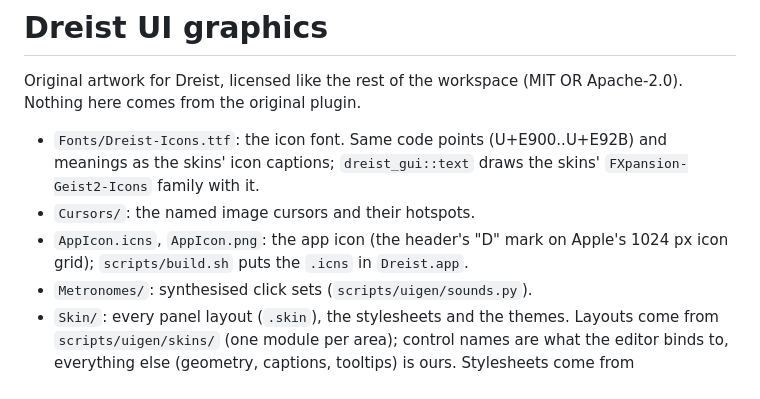
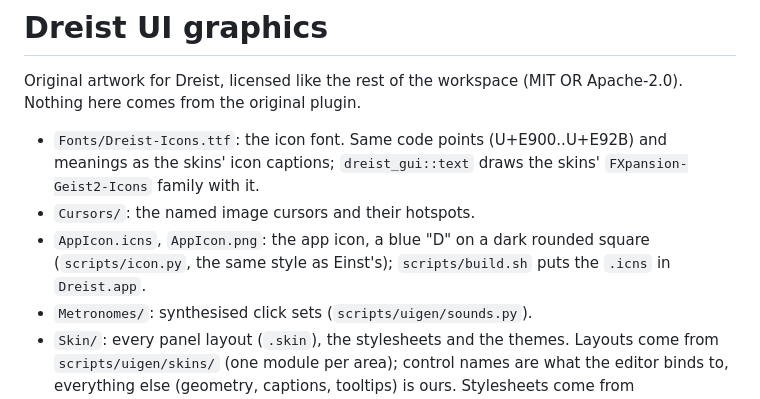
Before and after one commit to koeves/dreist, a Markdown page: assets/ui/README.md, the part around the change. Drawn GitHub-style.

```diff
--- a/assets/ui/README.md
+++ b/assets/ui/README.md
@@ -7,9 +7,9 @@ Original artwork for Dreist, licensed like the rest of the workspace
   and meanings as the skins' icon captions; `dreist_gui::text` draws the
   skins' `FXpansion-Geist2-Icons` family with it.
 - `Cursors/`: the named image cursors and their hotspots.
-- `AppIcon.icns`, `AppIcon.png`: the app icon (the header's "D" mark
-  on Apple's 1024 px icon grid); `scripts/build.sh` puts the `.icns` in
-  `Dreist.app`.
+- `AppIcon.icns`, `AppIcon.png`: the app icon, a blue "D" on a dark rounded
+  square (`scripts/icon.py`, the same style as Einst's); `scripts/build.sh`
+  puts the `.icns` in `Dreist.app`.
 - `Metronomes/`: synthesised click sets (`scripts/uigen/sounds.py`).
 - `Skin/`: every panel layout (`.skin`), the stylesheets and the themes.
   Layouts come from `scripts/uigen/skins/` (one module per area); control
```
Also changed, not shown: assets/ui/AppIcon.png, 4 other files.
